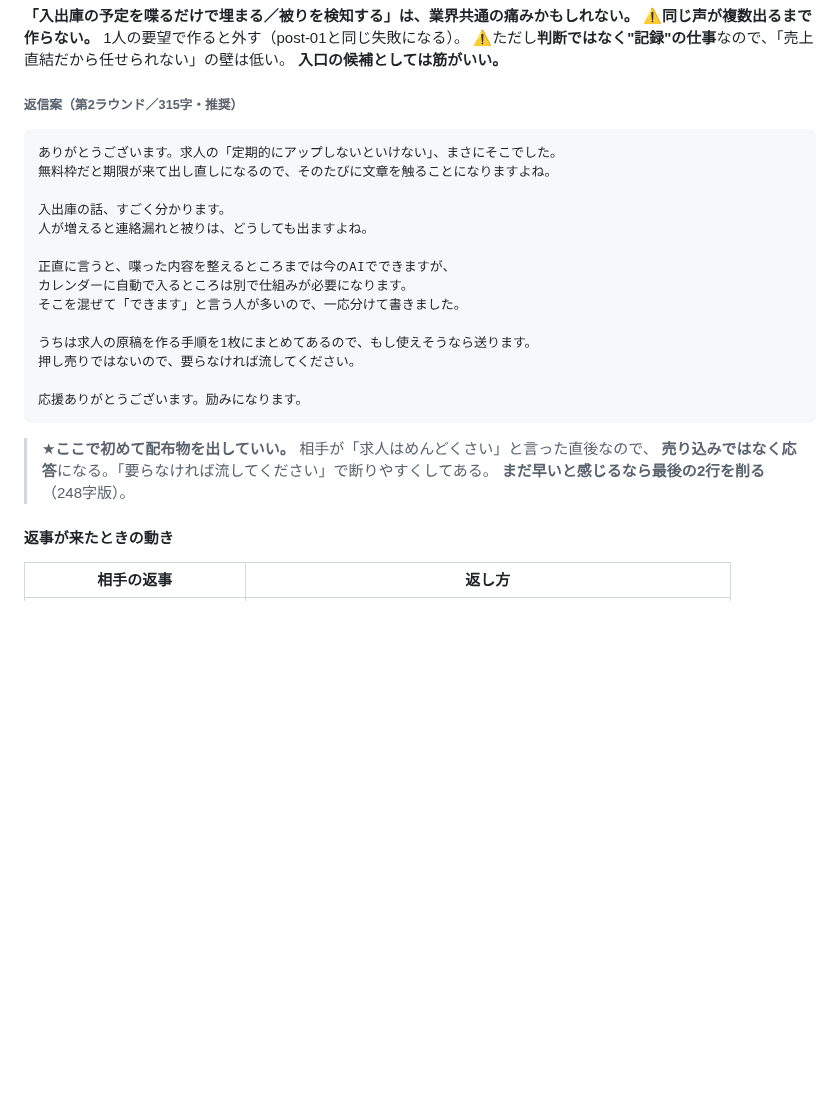
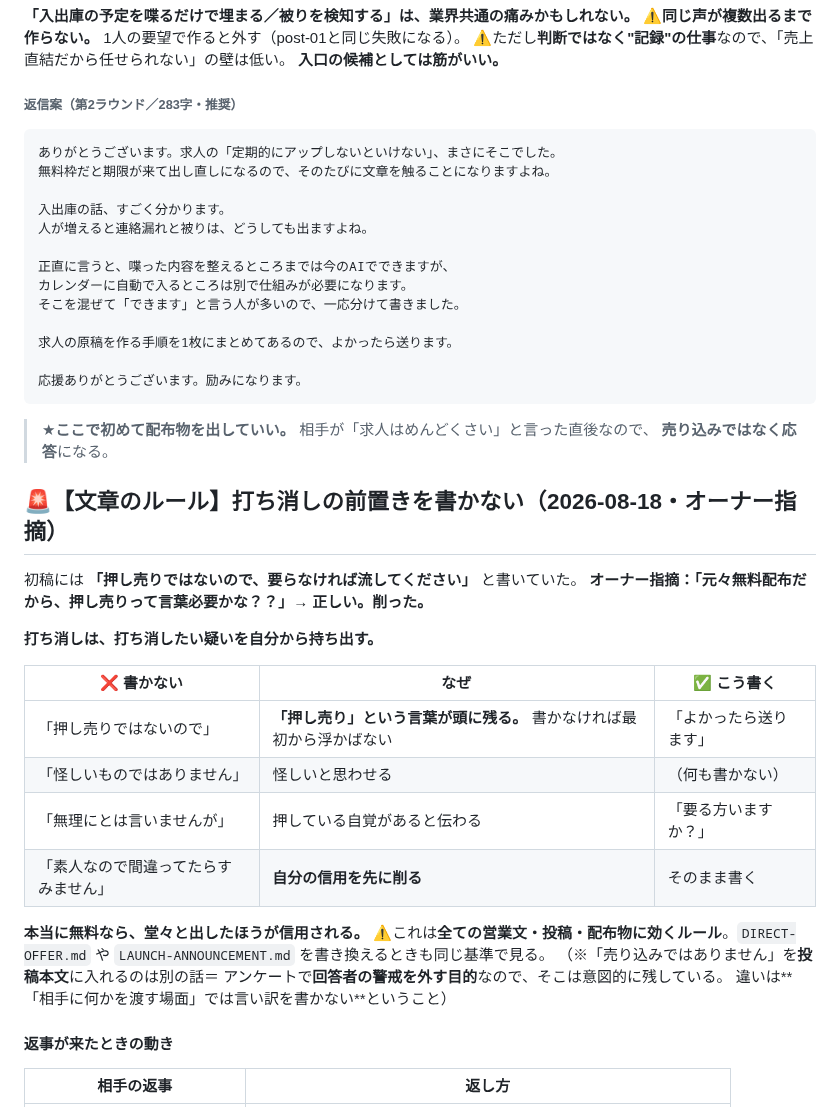
Before and after one commit to yamadatakujiro-sys/maruchu-hp, a Markdown page: ai-office-kit/docs/LUCENT-X-PLAN.md, the part around the change. Drawn GitHub-style; blank space fills up the shorter version.

````diff
--- a/ai-office-kit/docs/LUCENT-X-PLAN.md
+++ b/ai-office-kit/docs/LUCENT-X-PLAN.md
@@ -382,7 +382,7 @@ Xは**検索とリプライで繋がる媒体**。**投稿だけ増やしても
 ⚠️ただし**判断ではなく"記録"の仕事**なので、「売上直結だから任せられない」の壁は低い。
 **入口の候補としては筋がいい。**
 
-###### 返信案（第2ラウンド／315字・推奨）
+###### 返信案（第2ラウンド／283字・推奨）
 ```
 ありがとうございます。求人の「定期的にアップしないといけない」、まさにそこでした。
 無料枠だと期限が来て出し直しになるので、そのたびに文章を触ることになりますよね。
@@ -394,14 +394,33 @@ Xは**検索とリプライで繋がる媒体**。**投稿だけ増やしても
 カレンダーに自動で入るところは別で仕組みが必要になります。
 そこを混ぜて「できます」と言う人が多いので、一応分けて書きました。
 
-うちは求人の原稿を作る手順を1枚にまとめてあるので、もし使えそうなら送ります。
-押し売りではないので、要らなければ流してください。
+求人の原稿を作る手順を1枚にまとめてあるので、よかったら送ります。
 
 応援ありがとうございます。励みになります。
 ```
 > ★**ここで初めて配布物を出していい。** 相手が「求人はめんどくさい」と言った直後なので、
-> **売り込みではなく応答**になる。「要らなければ流してください」で断りやすくしてある。
-> **まだ早いと感じるなら最後の2行を削る**（248字版）。
+> **売り込みではなく応答**になる。
+
+## 🚨【文章のルール】打ち消しの前置きを書かない（2026-08-18・オーナー指摘）
+
+初稿には **「押し売りではないので、要らなければ流してください」** と書いていた。
+**オーナー指摘：「元々無料配布だから、押し売りって言葉必要かな？？」→ 正しい。削った。**
+
+**打ち消しは、打ち消したい疑いを自分から持ち出す。**
+
+| ❌ 書かない | なぜ | ✅ こう書く |
+|---|---|---|
+| 「押し売りではないので」 | **「押し売り」という言葉が頭に残る。** 書かなければ最初から浮かばない | 「よかったら送ります」 |
+| 「怪しいものではありません」 | 怪しいと思わせる | （何も書かない） |
+| 「無理にとは言いませんが」 | 押している自覚があると伝わる | 「要る方いますか？」 |
+| 「素人なので間違ってたらすみません」 | **自分の信用を先に削る** | そのまま書く |
+
+**本当に無料なら、堂々と出したほうが信用される。**
+⚠️これは**全ての営業文・投稿・配布物に効くルール**。`DIRECT-OFFER.md` や
+`LAUNCH-ANNOUNCEMENT.md` を書き換えるときも同じ基準で見る。
+（※「売り込みではありません」を**投稿本文**に入れるのは別の話＝
+アンケートで**回答者の警戒を外す目的**なので、そこは意図的に残している。
+違いは**「相手に何かを渡す場面」では言い訳を書かない**ということ）
 
 #### 返事が来たときの動き
 | 相手の返事 | 返し方 |
````
Also changed, not shown: ai-office-kit/docs/LINE-STEP-SCENARIO.md (+1 -1 lines), ai-office-kit/docs/PROJECT-STATUS.md (+25 -0 lines).
